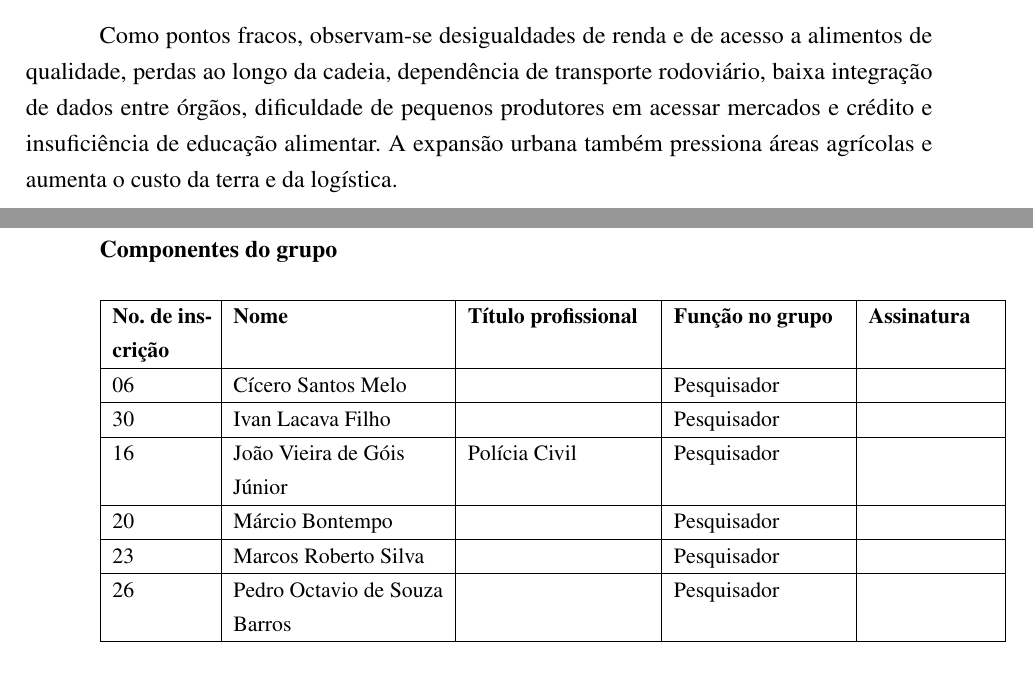
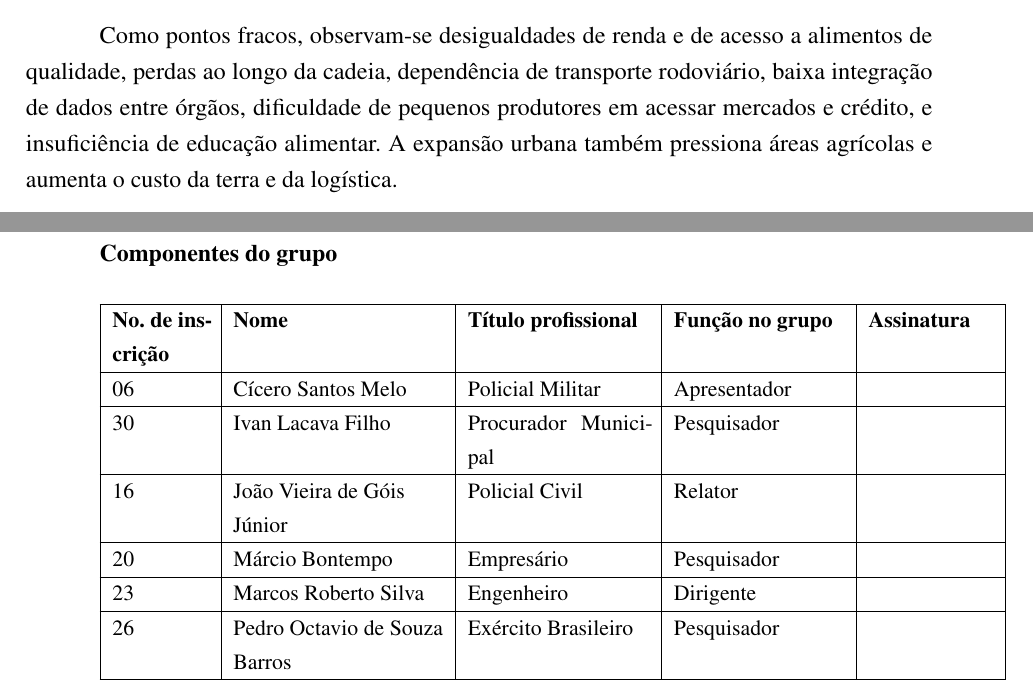
Before and after one commit to marcosrobertosilva/tcc-adesg, a LaTeX thesis (doc/tcc-grupo3-charlie.tex): two parts of pages 20 and 24 of 24, joined at a grey line, cut so that both start at the same text. Compiled offline with pdfLaTeX.

Commit message:
Update LaTeX document: refine text for clarity and update professional titles in the table

```diff
--- a/doc/tcc-grupo3-charlie.tex
+++ b/doc/tcc-grupo3-charlie.tex
@@ -736,7 +736,7 @@ consumidores.
 Como pontos fracos, observam-se desigualdades de renda e de acesso a alimentos
 de qualidade, perdas ao longo da cadeia, dependência de transporte rodoviário,
 baixa integração de dados entre órgãos, dificuldade de pequenos produtores em
-acessar mercados e crédito e insuficiência de educação alimentar. A expansão
+acessar mercados e crédito, e insuficiência de educação alimentar. A expansão
 urbana também pressiona áreas agrícolas e aumenta o custo da terra e da
 logística.
 
@@ -917,17 +917,17 @@ e de mecanismos de acompanhamento e avaliação.
 \hline
 \textbf{No. de inscrição} & \textbf{Nome} & \textbf{Título profissional} & \textbf{Função no grupo} & \textbf{Assinatura} \\
 \hline
-06 & Cícero Santos Melo & & Pesquisador & \\
+06 & Cícero Santos Melo & Policial Militar & Apresentador & \\
 \hline
-30 & Ivan Lacava Filho & & Pesquisador & \\
+30 & Ivan Lacava Filho & Procurador Municipal & Pesquisador & \\
 \hline
-16 & João Vieira de Góis Júnior & Polícia Civil & Pesquisador & \\
+16 & João Vieira de Góis Júnior & Policial Civil & Relator & \\
 \hline
-20 & Márcio Bontempo & & Pesquisador & \\
+20 & Márcio Bontempo & Empresário & Pesquisador & \\
 \hline
-23 & Marcos Roberto Silva & & Pesquisador & \\
+23 & Marcos Roberto Silva & Engenheiro & Dirigente & \\
 \hline
-26 & Pedro Octavio de Souza Barros & & Pesquisador & \\
+26 & Pedro Octavio de Souza Barros & Exército Brasileiro & Pesquisador & \\
 \hline
 \end{tabularx}
 
```
Also changed, not shown: doc/tcc-grupo3-charlie.pdf.
